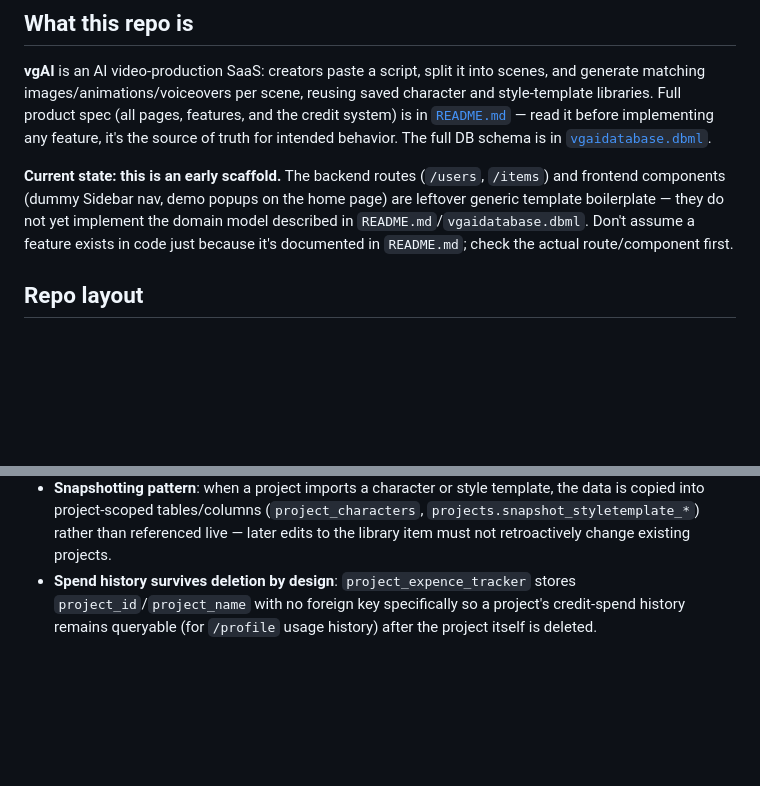
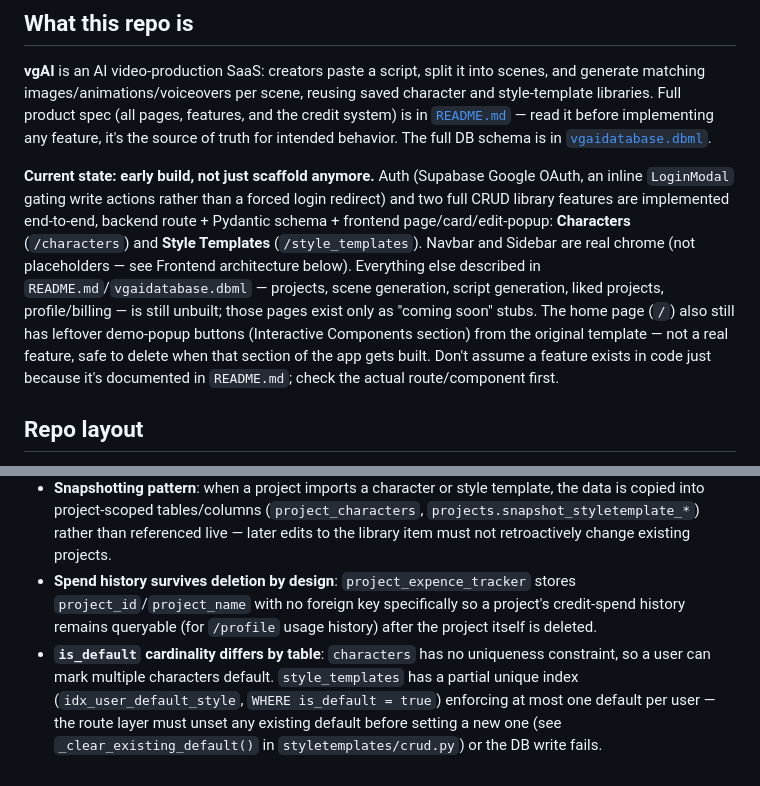
Before and after one commit to Mdk7866-gif/vgai2, a Markdown page: CLAUDE.md, 2 parts joined by grey strips. Rendered like a GitHub page; blank space fills up the shorter version.

```diff
--- a/CLAUDE.md
+++ b/CLAUDE.md
@@ -6,7 +6,7 @@ This file provides guidance to Claude Code (claude.ai/code) when working with co
 
 **vgAI** is an AI video-production SaaS: creators paste a script, split it into scenes, and generate matching images/animations/voiceovers per scene, reusing saved character and style-template libraries. Full product spec (all pages, features, and the credit system) is in [`README.md`](./README.md) — read it before implementing any feature, it's the source of truth for intended behavior. The full DB schema is in [`vgaidatabase.dbml`](./vgaidatabase.dbml).
 
-**Current state: this is an early scaffold.** The backend routes (`/users`, `/items`) and frontend components (dummy Sidebar nav, demo popups on the home page) are leftover generic template boilerplate — they do not yet implement the domain model described in `README.md`/`vgaidatabase.dbml`. Don't assume a feature exists in code just because it's documented in `README.md`; check the actual route/component first.
+**Current state: early build, not just scaffold anymore.** Auth (Supabase Google OAuth, an inline `LoginModal` gating write actions rather than a forced login redirect) and two full CRUD library features are implemented end-to-end, backend route + Pydantic schema + frontend page/card/edit-popup: **Characters** (`/characters`) and **Style Templates** (`/style_templates`). Navbar and Sidebar are real chrome (not placeholders — see Frontend architecture below). Everything else described in `README.md`/`vgaidatabase.dbml` — projects, scene generation, script generation, liked projects, profile/billing — is still unbuilt; those pages exist only as "coming soon" stubs. The home page (`/`) also still has leftover demo-popup buttons (Interactive Components section) from the original template — not a real feature, safe to delete when that section of the app gets built. Don't assume a feature exists in code just because it's documented in `README.md`; check the actual route/component first.
 
 ## Repo layout
 
@@ -57,3 +60,4 @@ No test runner is configured yet in the frontend.
 - **Credits are the app's currency**: `100 credits = $1`. All AI actions (LLM, image, animation, voiceover, and one-off "miscellaneous" generations like character-sheet/style-template/script generation) are billed in credits against `users.current_credit_balance`.
 - **Snapshotting pattern**: when a project imports a character or style template, the data is copied into project-scoped tables/columns (`project_characters`, `projects.snapshot_styletemplate_*`) rather than referenced live — later edits to the library item must not retroactively change existing projects.
 - **Spend history survives deletion by design**: `project_expence_tracker` stores `project_id`/`project_name` with no foreign key specifically so a project's credit-spend history remains queryable (for `/profile` usage history) after the project itself is deleted.
+- **`is_default` cardinality differs by table**: `characters` has no uniqueness constraint, so a user can mark multiple characters default. `style_templates` has a partial unique index (`idx_user_default_style`, `WHERE is_default = true`) enforcing at most one default per user — the route layer must unset any existing default before setting a new one (see `_clear_existing_default()` in `styletemplates/crud.py`) or the DB write fails.
```
Also changed, not shown: other parts of CLAUDE.md (+8 -5 lines).
